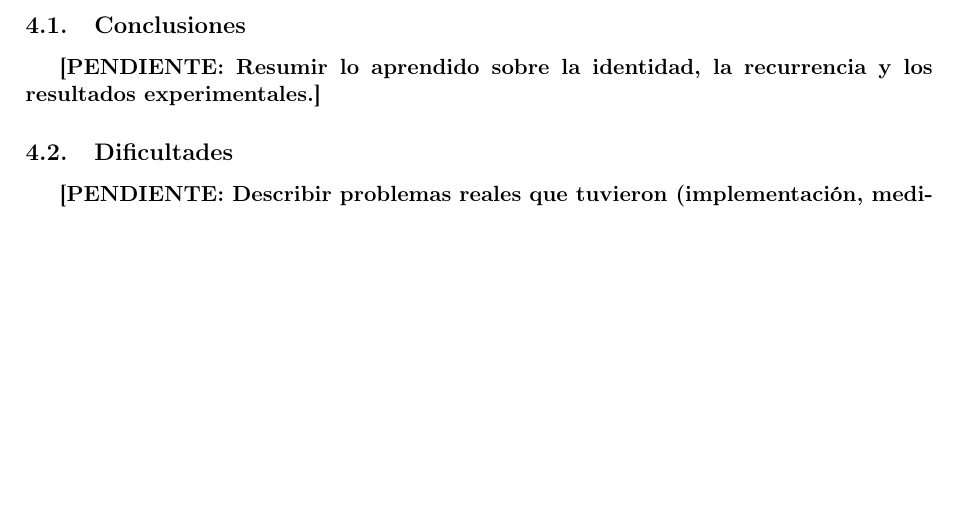
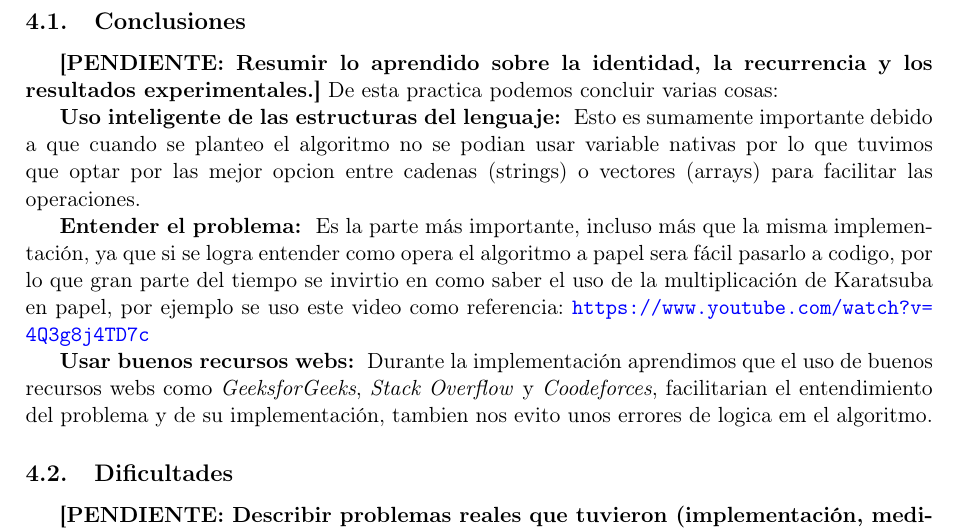
Before and after one commit to Lalopimo/ADA_P2_Pina_Quimbayo, a LaTeX document (informe/informe.tex): part of page 6 of 6, cut so that both start at the same text, the shorter picture padded with empty space. Compiled offline with pdfLaTeX.

Commit message:
Summarize conclusions and difficulties in informe.tex
Added conclusions about the use of language structures, understanding the problem, and utilizing good web resources during implementation.

```diff
--- a/informe/informe.tex
+++ b/informe/informe.tex
@@ -264,6 +264,16 @@ complejidad asintótica sea peor.
 
 \subsection{Conclusiones}
 \pendiente{Resumir lo aprendido sobre la identidad, la recurrencia y los resultados experimentales.}
+De esta practica podemos concluir varias cosas:
+
+\textbf{Uso inteligente de las estructuras del lenguaje: } Esto es sumamente importante debido a que cuando se planteo el algoritmo no se podian usar variable nativas por lo que tuvimos que optar
+por las mejor opcion entre cadenas (strings) o vectores (arrays) para facilitar las operaciones.
+
+\textbf{Entender el problema: } Es la parte más importante, incluso más que la misma implementación, ya que si se logra entender como opera el algoritmo a papel
+sera fácil pasarlo a codigo, por lo que gran parte del tiempo se invirtio en como saber el uso de la multiplicación de Karatsuba en papel, por ejemplo se uso
+este video como referencia: \url{https://www.youtube.com/watch?v=4Q3g8j4TD7c}
+
+\textbf{Usar buenos recursos webs: } Durante la implementación aprendimos que el uso de buenos recursos webs como \textit{GeeksforGeeks}, \textit{Stack Overflow} y \textit{Coodeforces}, facilitarian el entendimiento del problema y de su implementación, tambien nos evito unos errores de logica em el algoritmo.
 
 \subsection{Dificultades}
 \pendiente{Describir problemas reales que tuvieron (implementación, medición, herramientas) y cómo los resolvieron.}
```
